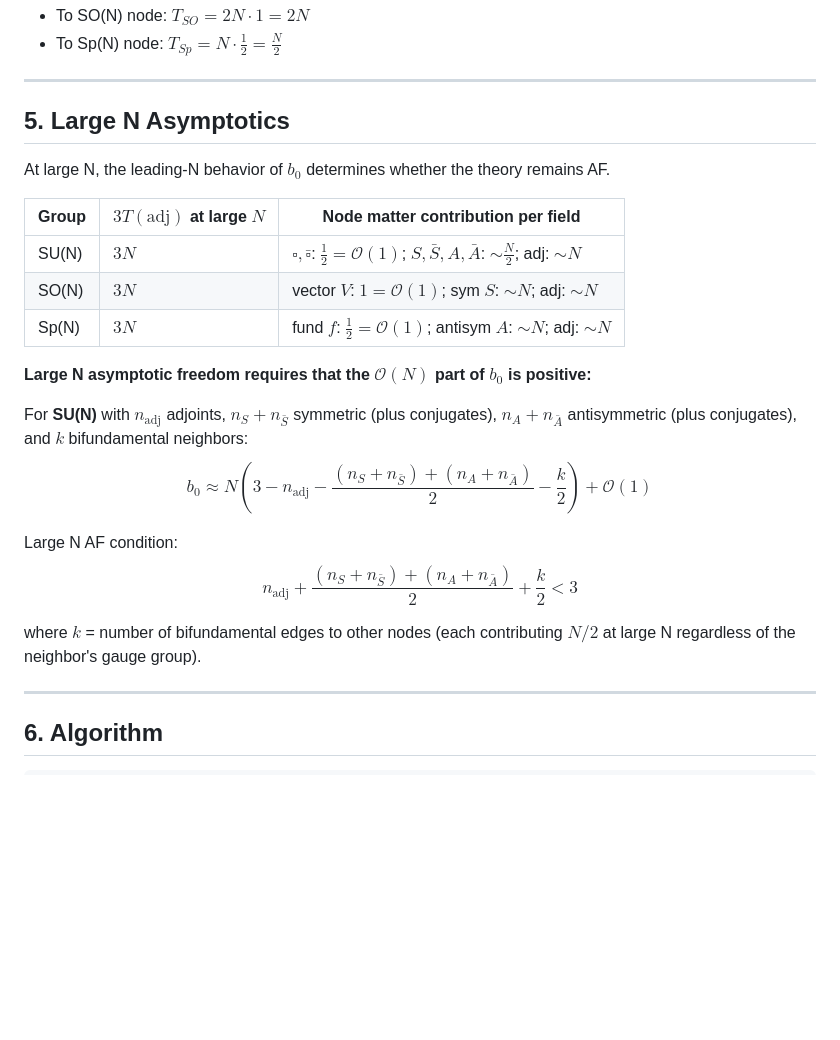
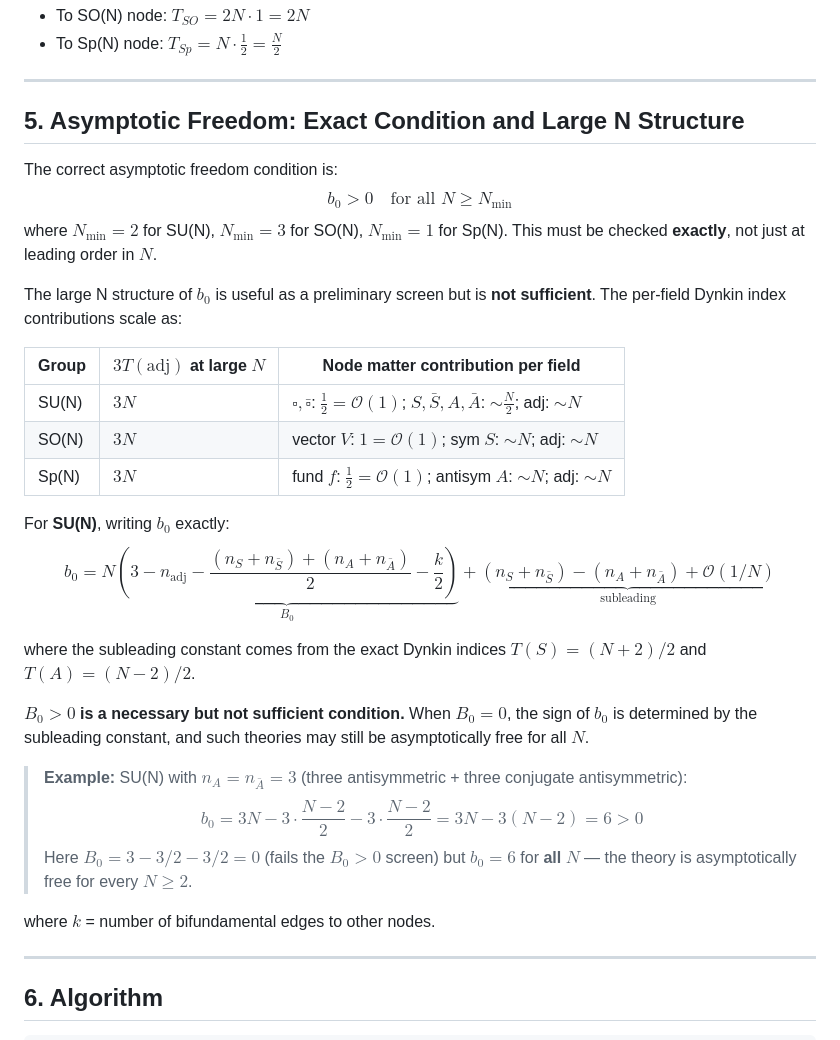
Before and after one commit to cms1308/quiver, a Markdown page: module1_beta_functions.md, the part around the change. Rendered like a GitHub page; blank space fills up the shorter version.

```diff
--- a/module1_beta_functions.md
+++ b/module1_beta_functions.md
@@ -141,9 +141,13 @@ Note: the Dynkin index contributions to $b_0$ are identical for $(\square, \bar{
 
 ---
 
-## 5. Large N Asymptotics
+## 5. Asymptotic Freedom: Exact Condition and Large N Structure
 
-At large N, the leading-N behavior of $b_0$ determines whether the theory remains AF.
+The correct asymptotic freedom condition is:
+$$b_0 > 0 \quad \text{for all } N \geq N_{\min}$$
+where $N_{\min} = 2$ for SU(N), $N_{\min} = 3$ for SO(N), $N_{\min} = 1$ for Sp(N). This must be checked **exactly**, not just at leading order in $N$.
+
+The large N structure of $b_0$ is useful as a preliminary screen but is **not sufficient**. The per-field Dynkin index contributions scale as:
 
 | Group | $3T(\mathrm{adj})$ at large $N$ | Node matter contribution per field |
 |-------|-------------------------------|----------------------------|
@@ -151,15 +155,18 @@ At large N, the leading-N behavior of $b_0$ determines whether the theory remain
 | SO(N) | $3N$ | vector $V$: $1 = \mathcal{O}(1)$; sym $S$: $\sim N$; adj: $\sim N$ |
 | Sp(N) | $3N$ | fund $f$: $\frac{1}{2} = \mathcal{O}(1)$; antisym $A$: $\sim N$; adj: $\sim N$ |
 
-**Large N asymptotic freedom requires that the $\mathcal{O}(N)$ part of $b_0$ is positive:**
+For **SU(N)**, writing $b_0$ exactly:
+$$b_0 = N \underbrace{\left(3 - n_{\mathrm{adj}} - \frac{(n_S + n_{\bar{S}}) + (n_A + n_{\bar{A}})}{2} - \frac{k}{2}\right)}_{B_0} + \underbrace{(n_S + n_{\bar{S}}) - (n_A + n_{\bar{A}}) + \mathcal{O}(1/N)}_{\text{subleading}}$$
 
-For **SU(N)** with $n_{\mathrm{adj}}$ adjoints, $n_S + n_{\bar{S}}$ symmetric (plus conjugates), $n_A + n_{\bar{A}}$ antisymmetric (plus conjugates), and $k$ bifundamental neighbors:
-$$b_0 \approx N \left(3 - n_{\mathrm{adj}} - \frac{(n_S + n_{\bar{S}}) + (n_A + n_{\bar{A}})}{2} - \frac{k}{2}\right) + \mathcal{O}(1)$$
+where the subleading constant comes from the exact Dynkin indices $T(S) = (N+2)/2$ and $T(A) = (N-2)/2$.
 
-Large N AF condition:
-$$n_{\mathrm{adj}} + \frac{(n_S + n_{\bar{S}}) + (n_A + n_{\bar{A}})}{2} + \frac{k}{2} < 3$$
+**$B_0 > 0$ is a necessary but not sufficient condition.** When $B_0 = 0$, the sign of $b_0$ is determined by the subleading constant, and such theories may still be asymptotically free for all $N$.
 
-where $k$ = number of bifundamental edges to other nodes (each contributing $N/2$ at large N regardless of the neighbor's gauge group).
+> **Example:** SU(N) with $n_A = n_{\bar{A}} = 3$ (three antisymmetric + three conjugate antisymmetric):
+> $$b_0 = 3N - 3\cdot\frac{N-2}{2} - 3\cdot\frac{N-2}{2} = 3N - 3(N-2) = 6 > 0$$
+> Here $B_0 = 3 - 3/2 - 3/2 = 0$ (fails the $B_0 > 0$ screen) but $b_0 = 6$ for **all** $N$ — the theory is asymptotically free for every $N \geq 2$.
+
+where $k$ = number of bifundamental edges to other nodes.
 
 ---
 
```
Also changed, not shown: module2_quiver_generation.md (+19 -16 lines), module5_classification.md (+6 -8 lines).
